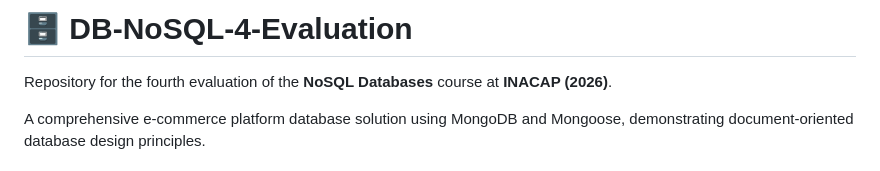
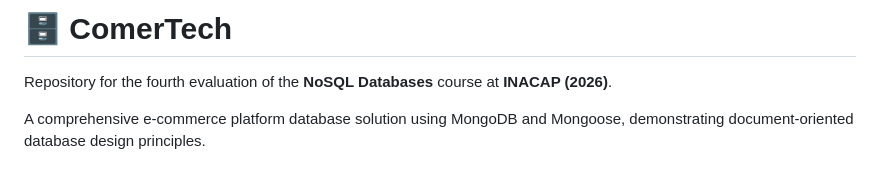
Before and after one commit to Koki-html/ComerTech, a Markdown page: README.md, the part around the change. GitHub-like rendering.

```diff
--- a/README.md
+++ b/README.md
@@ -1,4 +1,4 @@
-# 🗄️ DB-NoSQL-4-Evaluation
+# 🗄️ ComerTech
 
 Repository for the fourth evaluation of the **NoSQL Databases** course at **INACAP (2026)**.
 
```
Also changed, not shown: src/models/README.md (+0 -7 lines).
